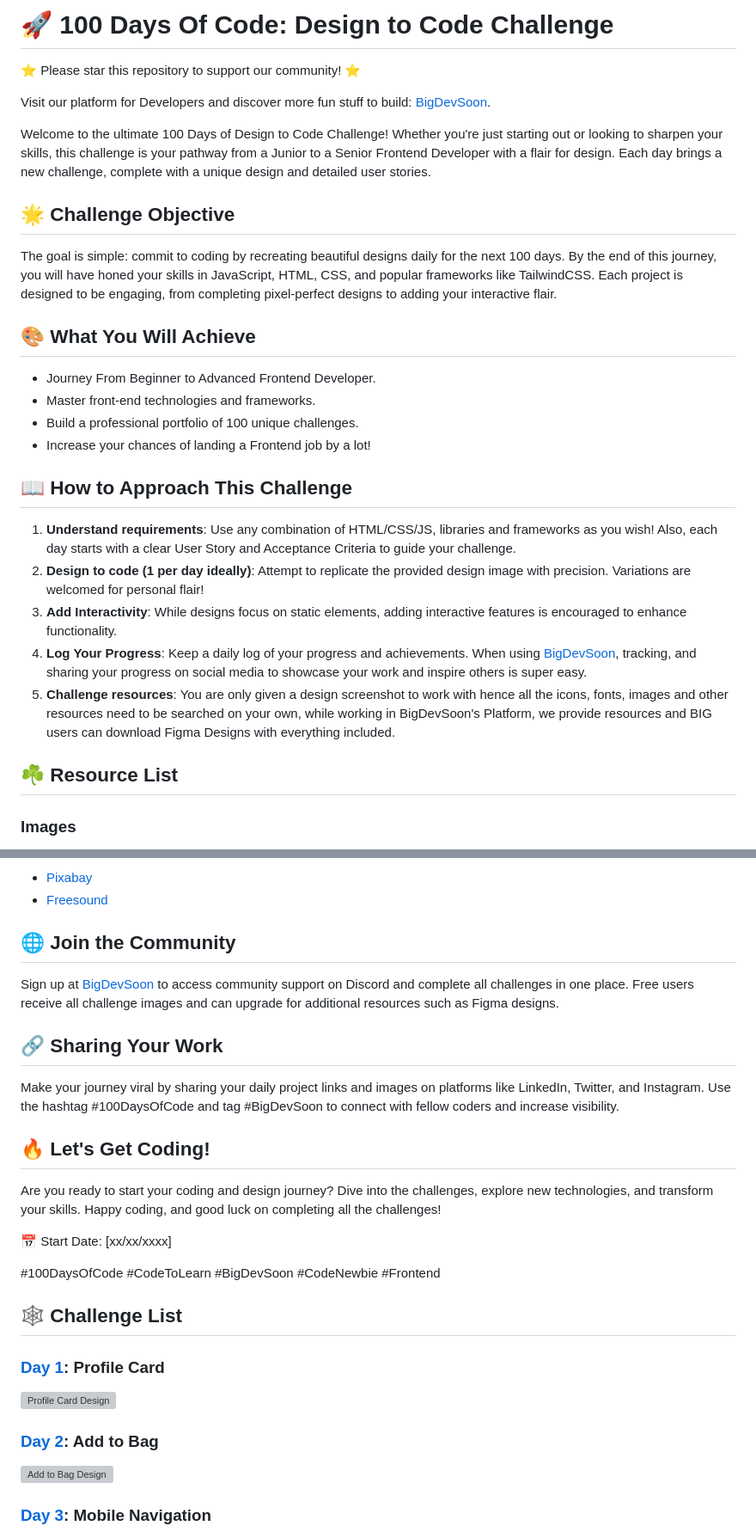
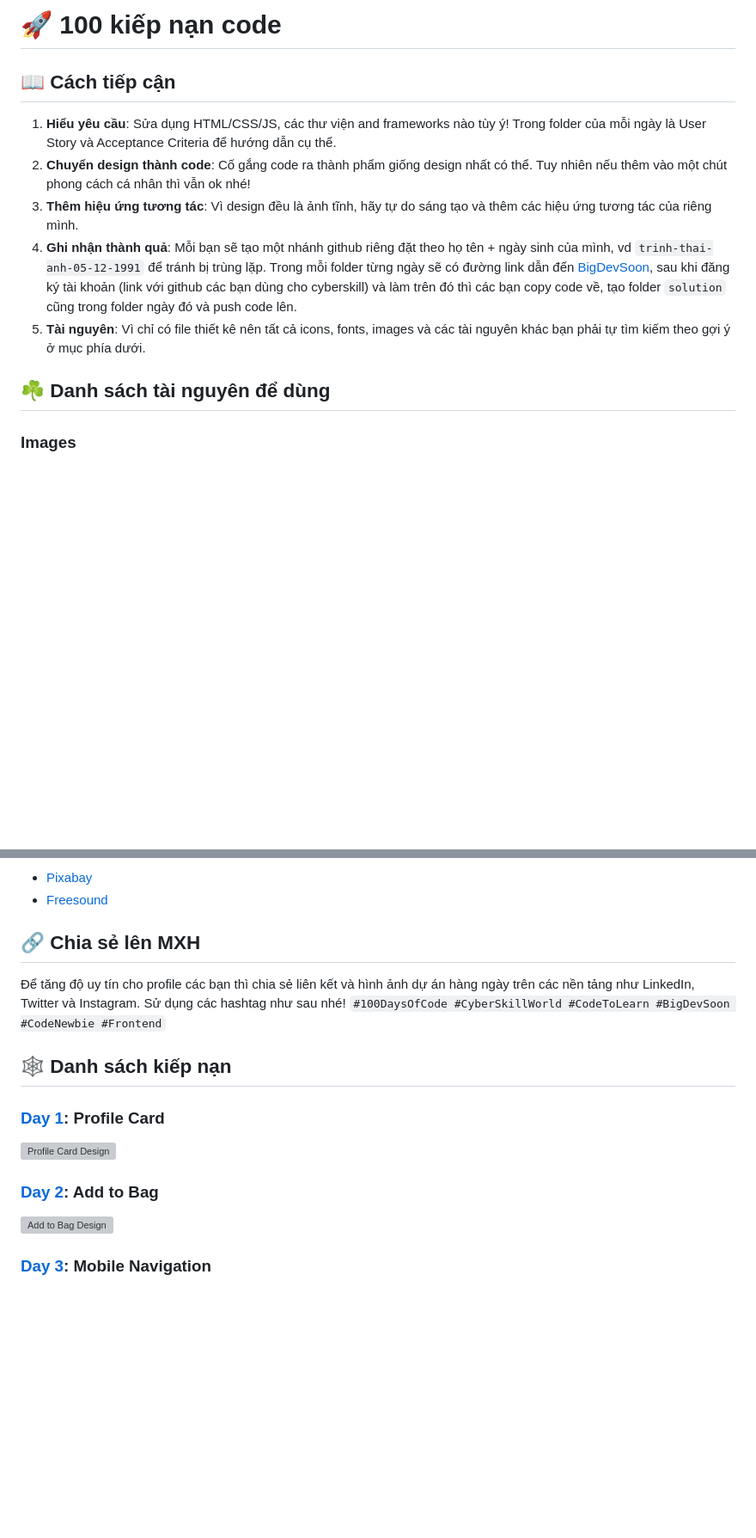
Before and after one commit to cyberskill-world/100-days-of-code, a Markdown page: README.md, 2 parts joined by grey strips. Shown at 86% size. Drawn GitHub-style; blank space fills up the shorter version; grey boxes are pictures that could not be loaded.

Commit message:
feat: add readme

```diff
--- a/README.md
+++ b/README.md
@@ -1,31 +1,14 @@
-# 🚀 100 Days Of Code: Design to Code Challenge
+# 🚀 100 kiếp nạn code
 
-⭐️ Please star this repository to support our community! ⭐️
+## 📖 Cách tiếp cận
 
-Visit our platform for Developers and discover more fun stuff to build: [BigDevSoon](https://bigdevsoon.me/).
+1. **Hiểu yêu cầu**: Sửa dụng HTML/CSS/JS, các thư viện and frameworks nào tùy ý! Trong folder của mỗi ngày là User Story và Acceptance Criteria để hướng dẫn cụ thể.
+2. **Chuyển design thành code**: Cố gắng code ra thành phẩm giống design nhất có thể. Tuy nhiên nếu thêm vào một chút phong cách cá nhân thì vẫn ok nhé!
+3. **Thêm hiệu ứng tương tác**: Vì design đều là ảnh tĩnh, hãy tự do sáng tạo và thêm các hiệu ứng tương tác của riêng mình.
+4. **Ghi nhận thành quả**: Mỗi bạn sẽ tạo một nhánh github riêng đặt theo họ tên + ngày sinh của mình, vd `trinh-thai-anh-05-12-1991` để tránh bị trùng lặp. Trong mỗi folder từng ngày sẽ có đường link dẫn đến [BigDevSoon](https://app.bigdevsoon.me/challenges), sau khi đăng ký tài khoản (link với github các bạn dùng cho cyberskill) và làm trên đó thì các bạn copy code về, tạo folder `solution` cũng trong folder ngày đó và push code lên.
+5. **Tài nguyên**: Vì chỉ có file thiết kê nên tất cả icons, fonts, images và các tài nguyên khác bạn phải tự tìm kiếm theo gợi ý ở mục phía dưới.
 
-Welcome to the ultimate 100 Days of Design to Code Challenge! Whether you're just starting out or looking to sharpen your skills, this challenge is your pathway from a Junior to a Senior Frontend Developer with a flair for design. Each day brings a new challenge, complete with a unique design and detailed user stories.
-
-## 🌟 Challenge Objective
-
-The goal is simple: commit to coding by recreating beautiful designs daily for the next 100 days. By the end of this journey, you will have honed your skills in JavaScript, HTML, CSS, and popular frameworks like TailwindCSS. Each project is designed to be engaging, from completing pixel-perfect designs to adding your interactive flair.
-
-## 🎨 What You Will Achieve
-
-- Journey From Beginner to Advanced Frontend Developer.
-- Master front-end technologies and frameworks.
-- Build a professional portfolio of 100 unique challenges.
-- Increase your chances of landing a Frontend job by a lot!
-
-## 📖 How to Approach This Challenge
-
-1. **Understand requirements**: Use any combination of HTML/CSS/JS, libraries and frameworks as you wish! Also, each day starts with a clear User Story and Acceptance Criteria to guide your challenge.
-2. **Design to code (1 per day ideally)**: Attempt to replicate the provided design image with precision. Variations are welcomed for personal flair!
-3. **Add Interactivity**: While designs focus on static elements, adding interactive features is encouraged to enhance functionality.
-4. **Log Your Progress**: Keep a daily log of your progress and achievements. When using [BigDevSoon](https://app.bigdevsoon.me/challenges), tracking, and sharing your progress on social media to showcase your work and inspire others is super easy.
-5. **Challenge resources**: You are only given a design screenshot to work with hence all the icons, fonts, images and other resources need to be searched on your own, while working in BigDevSoon's Platform, we provide resources and BIG users can download Figma Designs with everything included.
-
-## ☘️ Resource List
+## ☘️ Danh sách tài nguyên để dùng
 
 ### Images
 
@@ -56,25 +39,14 @@ The goal is simple: commit to coding by recreating beautiful designs daily for t
 - [Pixabay](https://pixabay.com/sound-effects/)
 - [Freesound](https://freesound.org/)
 
-## 🌐 Join the Community
+## 🔗 Chia sẻ lên MXH
 
-Sign up at [BigDevSoon](https://app.bigdevsoon.me/challenges) to access community support on Discord and complete all challenges in one place. Free users receive all challenge images and can upgrade for additional resources such as Figma designs.
+Để tăng độ uy tín cho profile các bạn thì chia sẻ liên kết và hình ảnh dự án hàng ngày trên các nền tảng như LinkedIn, Twitter và Instagram. Sử dụng các hashtag như sau nhé!
+`#100DaysOfCode #CyberSkillWorld #CodeToLearn #BigDevSoon #CodeNewbie #Frontend`
 
-## 🔗 Sharing Your Work
+## 🕸️ Danh sách kiếp nạn
 
-Make your journey viral by sharing your daily project links and images on platforms like LinkedIn, Twitter, and Instagram. Use the hashtag #100DaysOfCode and tag #BigDevSoon to connect with fellow coders and increase visibility.
-
-## 🔥 Let's Get Coding!
-
-Are you ready to start your coding and design journey? Dive into the challenges, explore new technologies, and transform your skills. Happy coding, and good luck on completing all the challenges!
-
-📅 Start Date: [xx/xx/xxxx]
-
-#100DaysOfCode #CodeToLearn #BigDevSoon #CodeNewbie #Frontend
-
-## 🕸️ Challenge List
-
-### [Day 1](https://github.com/bigdevsoon/100-days-of-code/tree/main/day-01): Profile Card
+### [Day 1](https://github.com/cyberskill-world/100-days-of-code/tree/main/day-01): Profile Card
 
 ![Profile Card Design](./day-01/design.png)
 
```
Also changed, not shown: other parts of README.md (+99 -99 lines).
